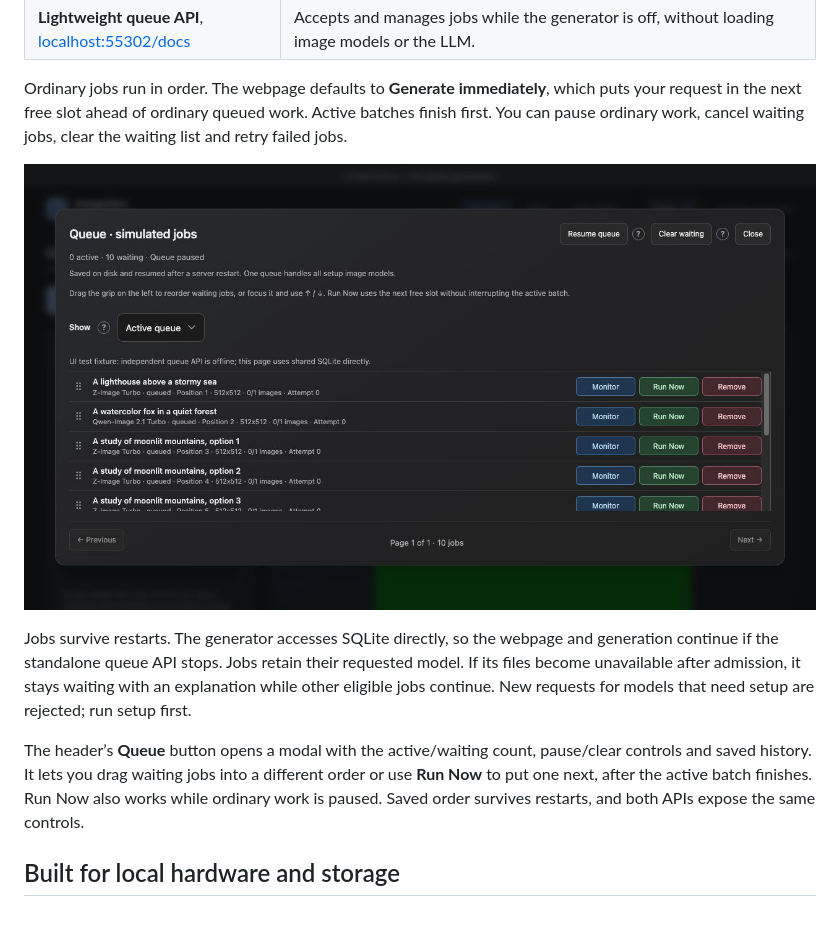
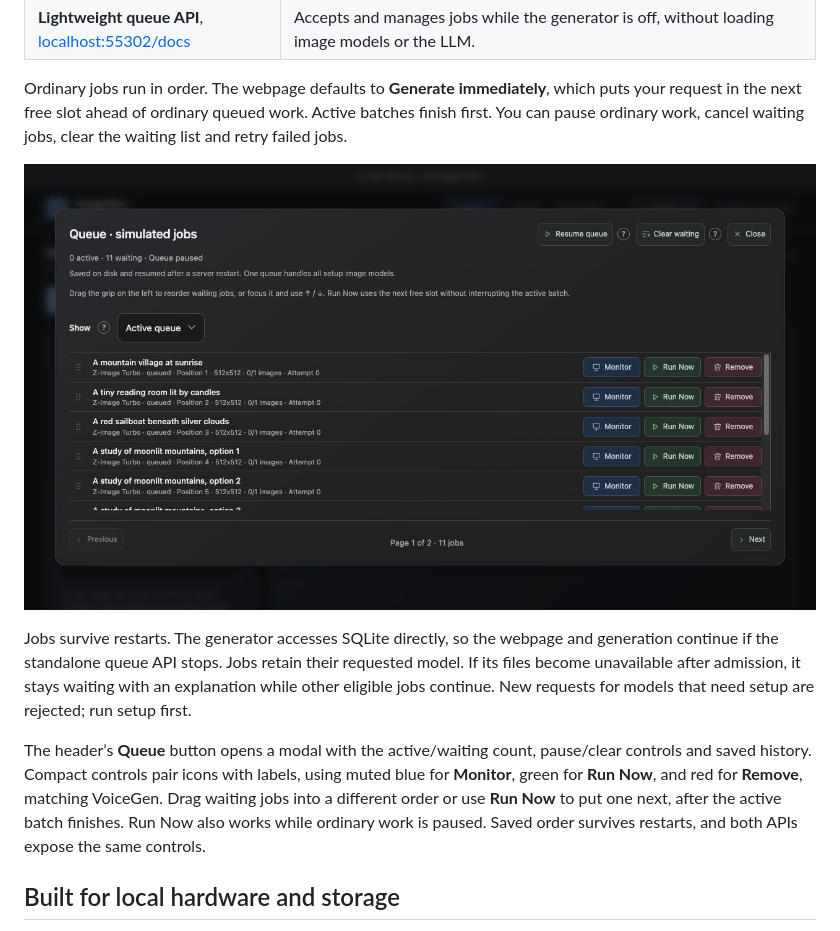
Before and after one commit to ashwinmahesh/ImageGen-Service, a Markdown page: README.md, the part around the change. Rendered like a GitHub page; pictures changed too: docs/screenshots/queue.png.

Commit message:
Match queue buttons to VoiceGen icons and muted colors

```diff
--- a/README.md
+++ b/README.md
@@ -90,7 +90,7 @@ Ordinary jobs run in order. The webpage defaults to **Generate immediately**, wh
 
 Jobs survive restarts. The generator accesses SQLite directly, so the webpage and generation continue if the standalone queue API stops. Jobs retain their requested model. If its files become unavailable after admission, it stays waiting with an explanation while other eligible jobs continue. New requests for models that need setup are rejected; run setup first.
 
-The header’s **Queue** button opens a modal with the active/waiting count, pause/clear controls and saved history. It lets you drag waiting jobs into a different order or use **Run Now** to put one next, after the active batch finishes. Run Now also works while ordinary work is paused. Saved order survives restarts, and both APIs expose the same controls.
+The header’s **Queue** button opens a modal with the active/waiting count, pause/clear controls and saved history. Compact controls pair icons with labels, using muted blue for **Monitor**, green for **Run Now**, and red for **Remove**, matching VoiceGen. Drag waiting jobs into a different order or use **Run Now** to put one next, after the active batch finishes. Run Now also works while ordinary work is paused. Saved order survives restarts, and both APIs expose the same controls.
 
 ## Built for local hardware and storage
 
```
Also changed, not shown: AGENTS.md (+1 -1 lines), skill/image-model-server/SKILL.md (+1 -1 lines), 1 other file.
